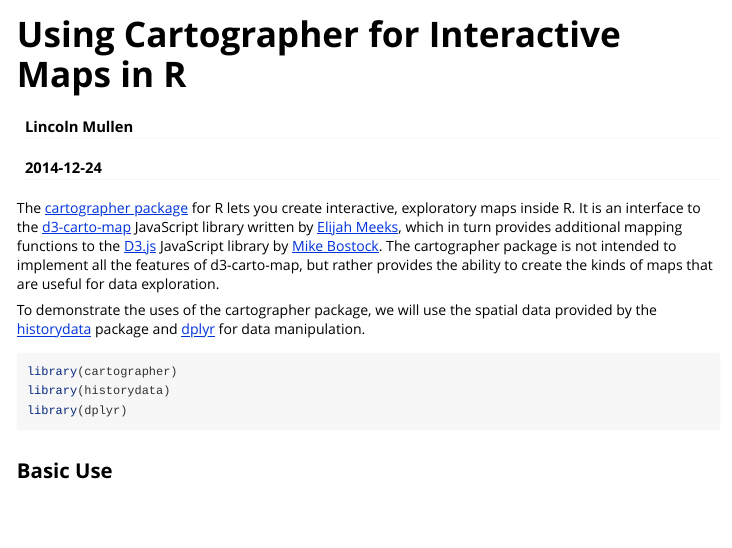
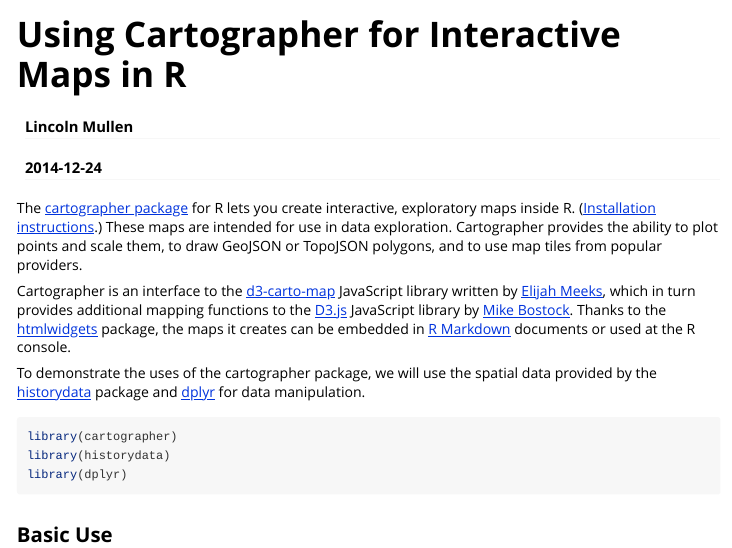
Before and after one commit to ropensci-archive/cartographer, an R Markdown document (vignettes/cartographer.Rmd): the page in a window 1100 px wide, from its top. Rendered offline with R 4.5, knitr and Pandoc, with nearby package versions.

Commit message:
Rewrote vignette introduction

````diff
--- a/vignettes/cartographer.Rmd
+++ b/vignettes/cartographer.Rmd
@@ -14,7 +14,9 @@
 opts_chunk$set(fig.width = 7.2, fig.height = 4.25)
 ```
 
-The [cartographer package](https://github.com/lmullen/cartographer) for R lets you create interactive, exploratory maps inside R. It is an interface to the [d3-carto-map](https://github.com/emeeks/d3-carto-map) JavaScript library written by [Elijah Meeks](https://twitter.com/elijah_meeks), which in turn provides additional mapping functions to the [D3.js](http://d3js.org/) JavaScript library by [Mike Bostock](http://bost.ocks.org/mike/). The cartographer package is not intended to implement all the features of d3-carto-map, but rather provides the ability to create the kinds of maps that are useful for data exploration.
+The [cartographer package](https://github.com/lmullen/cartographer) for R lets you create interactive, exploratory maps inside R. ([Installation instructions](https://github.com/lmullen/cartographer).) These maps are intended for use in data exploration. Cartographer provides the ability to plot points and scale them, to draw GeoJSON or TopoJSON polygons, and to use map tiles from popular providers.
+
+Cartographer is an interface to the [d3-carto-map](https://github.com/emeeks/d3-carto-map) JavaScript library written by [Elijah Meeks](https://twitter.com/elijah_meeks), which in turn provides additional mapping functions to the [D3.js](http://d3js.org/) JavaScript library by [Mike Bostock](http://bost.ocks.org/mike/). Thanks to the [htmlwidgets](http://www.htmlwidgets.org/) package, the maps it creates can be embedded in [R Markdown](http://rmarkdown.rstudio.com/) documents or used at the R console.
 
 To demonstrate the uses of the cartographer package, we will use the spatial data provided by the [historydata](https://github.com/ropensci/historydata) package and [dplyr](http://cran.rstudio.org/web/packages/dplyr/) for data manipulation.
 
````
